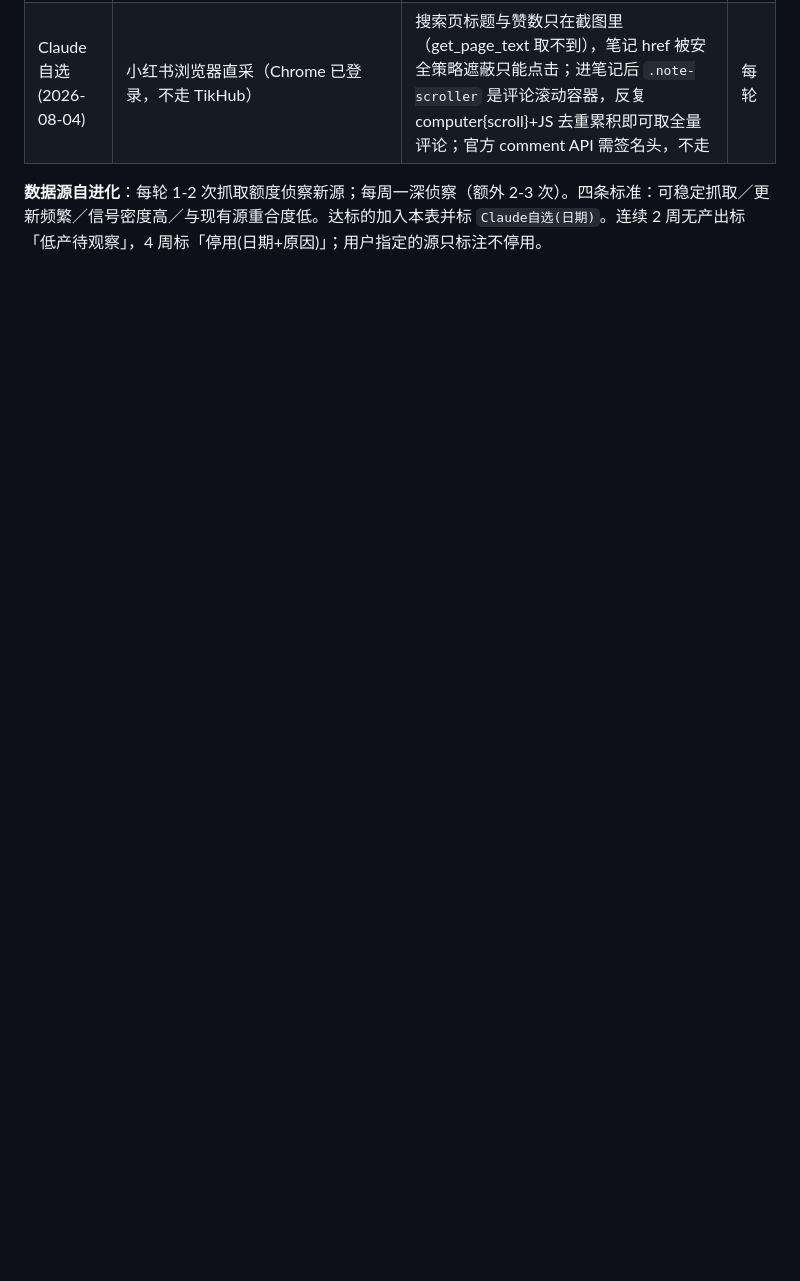
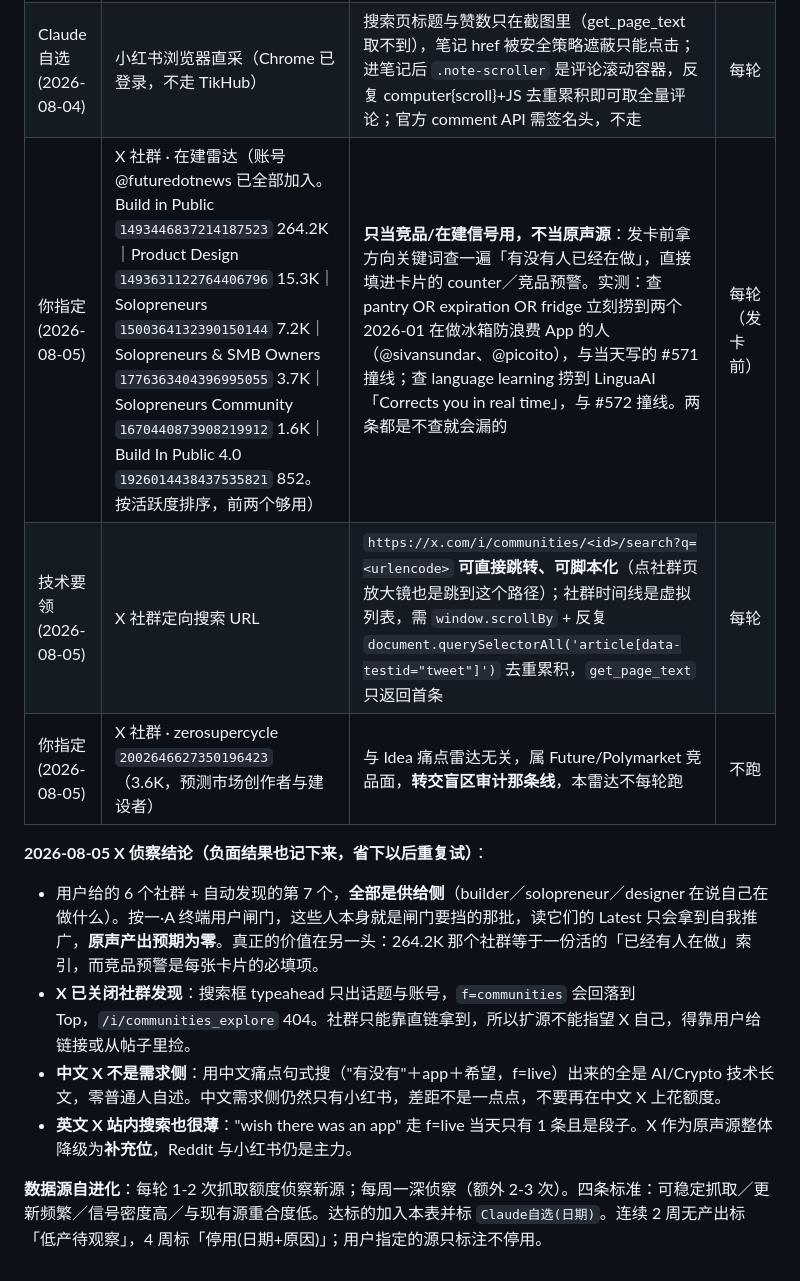
Before and after one commit to ourword-ai/future, a Markdown page: docs/RADAR.md, the part around the change. Drawn GitHub-style; blank space fills up the shorter version.

Commit message:
radar 2026-08-05: X communities logged as competitor radar, not a voice source

```diff
--- a/docs/RADAR.md
+++ b/docs/RADAR.md
@@ -135,5 +135,14 @@ GitHub 一家占了 129 条里的 100 条却只有 13% 命中——它结构上
 | Claude自选(2026-08-03) | 中文万星工具仓 issue 区扫描（GitHub Issues API，样本池：WeFlow / WeChatMsg / MemoTrace 这类国产刚需民间工具） | 直接捞"有偿也行""求更新""这功能没了怎么办"这类付费意愿与真人原声；本轮一次调用即产出4条可引用一手发言，是目前原声密度最高的入口；API稳定日更，与看星数的 Trending 类源重合度接近零（周一深侦察入选） | 每轮 |
 | Claude自选(2026-08-04) | 小红书「开发者公开征集需求」帖（样本：「想要什么软件？你说，我做！」286赞/283评论，作者九年工龄工程师） | 普通人逐条许愿，且**作者逐条回复"这个已经有了（点名产品）／这个我研究一下"**——自带"是否已有产品"过滤器，是目前信噪比最高的中文源；建议每月回访看新增评论 | 每轮 |
 | Claude自选(2026-08-04) | 小红书浏览器直采（Chrome 已登录，不走 TikHub） | 搜索页标题与赞数只在截图里（get_page_text 取不到），笔记 href 被安全策略遮蔽只能点击；进笔记后 `.note-scroller` 是评论滚动容器，反复 computer{scroll}+JS 去重累积即可取全量评论；官方 comment API 需签名头，不走 | 每轮 |
+| 你指定(2026-08-05) | X 社群 · 在建雷达（账号 @futuredotnews 已全部加入。Build in Public `1493446837214187523` 264.2K｜Product Design `1493631122764406796` 15.3K｜Solopreneurs `1500364132390150144` 7.2K｜Solopreneurs & SMB Owners `1776363404396995055` 3.7K｜Solopreneurs Community `1670440873908219912` 1.6K｜Build In Public 4.0 `1926014438437535821` 852。按活跃度排序，前两个够用） | **只当竞品/在建信号用，不当原声源**：发卡前拿方向关键词查一遍「有没有人已经在做」，直接填进卡片的 counter／竞品预警。实测：查 pantry OR expiration OR fridge 立刻捞到两个 2026-01 在做冰箱防浪费 App 的人（@sivansundar、@picoito），与当天写的 #571 撞线；查 language learning 捞到 LinguaAI「Corrects you in real time」，与 #572 撞线。两条都是不查就会漏的 | 每轮（发卡前） |
+| 技术要领(2026-08-05) | X 社群定向搜索 URL | `https://x.com/i/communities/<id>/search?q=<urlencode>` **可直接跳转、可脚本化**（点社群页放大镜也是跳到这个路径）；社群时间线是虚拟列表，需 `window.scrollBy` + 反复 `document.querySelectorAll('article[data-testid="tweet"]')` 去重累积，`get_page_text` 只返回首条 | 每轮 |
+| 你指定(2026-08-05) | X 社群 · zerosupercycle `2002646627350196423`（3.6K，预测市场创作者与建设者） | 与 Idea 痛点雷达无关，属 Future/Polymarket 竞品面，**转交盲区审计那条线**，本雷达不每轮跑 | 不跑 |
+
+**2026-08-05 X 侦察结论（负面结果也记下来，省下以后重复试）**：
+- 用户给的 6 个社群 + 自动发现的第 7 个，**全部是供给侧**（builder／solopreneur／designer 在说自己在做什么）。按一·A 终端用户闸门，这些人本身就是闸门要挡的那批，读它们的 Latest 只会拿到自我推广，**原声产出预期为零**。真正的价值在另一头：264.2K 那个社群等于一份活的「已经有人在做」索引，而竞品预警是每张卡片的必填项。
+- **X 已关闭社群发现**：搜索框 typeahead 只出话题与账号，`f=communities` 会回落到 Top，`/i/communities_explore` 404。社群只能靠直链拿到，所以扩源不能指望 X 自己，得靠用户给链接或从帖子里捡。
+- **中文 X 不是需求侧**：用中文痛点句式搜（"有没有"＋app＋希望，f=live）出来的全是 AI/Crypto 技术长文，零普通人自述。中文需求侧仍然只有小红书，差距不是一点点，不要再在中文 X 上花额度。
+- **英文 X 站内搜索也很薄**："wish there was an app" 走 f=live 当天只有 1 条且是段子。X 作为原声源整体降级为**补充位**，Reddit 与小红书仍是主力。
 
 **数据源自进化**：每轮 1-2 次抓取额度侦察新源；每周一深侦察（额外 2-3 次）。四条标准：可稳定抓取／更新频繁／信号密度高／与现有源重合度低。达标的加入本表并标 `Claude自选(日期)`。连续 2 周无产出标「低产待观察」，4 周标「停用(日期+原因)」；用户指定的源只标注不停用。
```
